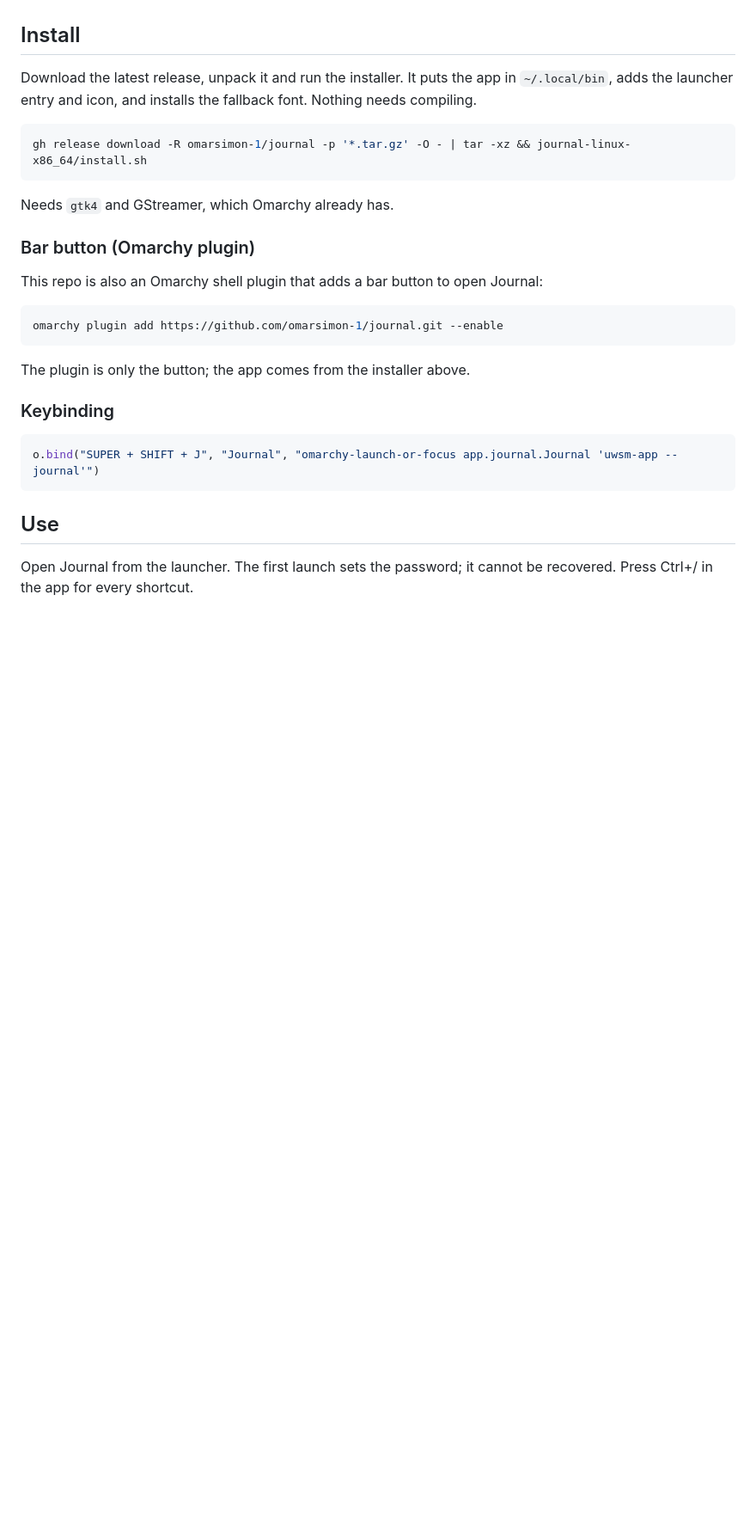
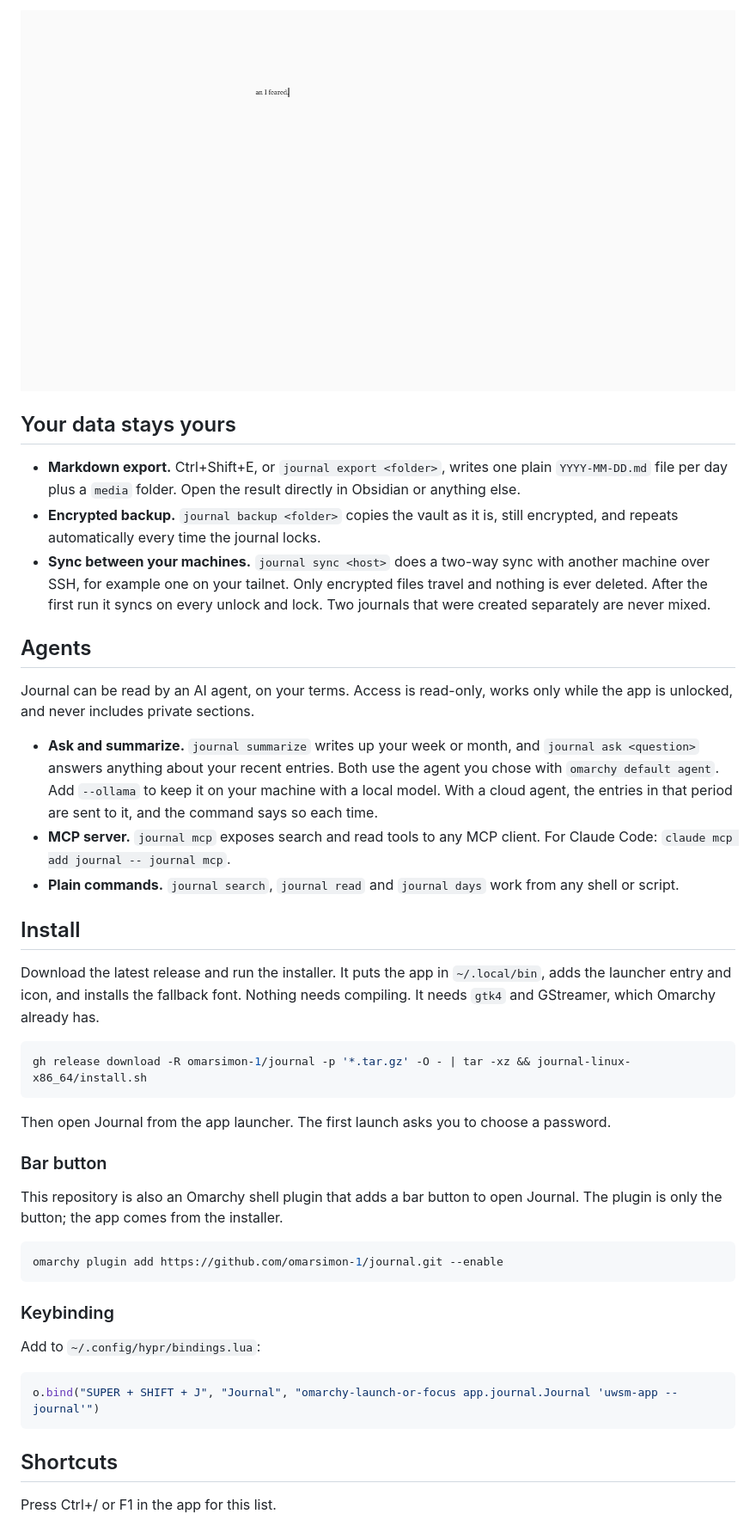
Before and after one commit to omarsimon-1/jot, a Markdown page: README.md, the part around one of its changes. Shown at 86% size. Rendered like a GitHub page; pictures changed too: assets/screenshots/privacy.png (added); blank space fills up the shorter version.

````diff
--- a/README.md
+++ b/README.md
@@ -5,34 +83,65 @@ encrypted on disk, exportable to markdown.
+![Privacy mode shows only the last few characters](assets/screenshots/privacy.png)
+
+## Your data stays yours
+
+- **Markdown export.** Ctrl+Shift+E, or `journal export <folder>`, writes one
+  plain `YYYY-MM-DD.md` file per day plus a `media` folder. Open the result
+  directly in Obsidian or anything else.
+- **Encrypted backup.** `journal backup <folder>` copies the vault as it is,
+  still encrypted, and repeats automatically every time the journal locks.
+- **Sync between your machines.** `journal sync <host>` does a two-way sync
+  with another machine over SSH, for example one on your tailnet. Only
+  encrypted files travel and nothing is ever deleted. After the first run it
+  syncs on every unlock and lock. Two journals that were created separately are
+  never mixed.
+
+## Agents
+
+Journal can be read by an AI agent, on your terms. Access is read-only, works
+only while the app is unlocked, and never includes private sections.
+
+- **Ask and summarize.** `journal summarize` writes up your week or month, and
+  `journal ask <question>` answers anything about your recent entries. Both use
+  the agent you chose with `omarchy default agent`. Add `--ollama` to keep it on
+  your machine with a local model. With a cloud agent, the entries in that
+  period are sent to it, and the command says so each time.
+- **MCP server.** `journal mcp` exposes search and read tools to any MCP
+  client. For Claude Code: `claude mcp add journal -- journal mcp`.
+- **Plain commands.** `journal search`, `journal read` and `journal days` work
+  from any shell or script.
 
 ## Install
 
-Download the latest release, unpack it and run the installer. It puts the app
-in `~/.local/bin`, adds the launcher entry and icon, and installs the fallback
-font. Nothing needs compiling.
+Download the latest release and run the installer. It puts the app in
+`~/.local/bin`, adds the launcher entry and icon, and installs the fallback
+font. Nothing needs compiling. It needs `gtk4` and GStreamer, which Omarchy
+already has.
 
 ```bash
 gh release download -R omarsimon-1/journal -p '*.tar.gz' -O - | tar -xz && journal-linux-x86_64/install.sh
 ```
 
-Needs `gtk4` and GStreamer, which Omarchy already has.
+Then open Journal from the app launcher. The first launch asks you to choose a
+password.
 
-### Bar button (Omarchy plugin)
+### Bar button
 
-This repo is also an Omarchy shell plugin that adds a bar button to open Journal:
+This repository is also an Omarchy shell plugin that adds a bar button to open
+Journal. The plugin is only the button; the app comes from the installer.
 
 ```bash
 omarchy plugin add https://github.com/omarsimon-1/journal.git --enable
 ```
 
-The plugin is only the button; the app comes from the installer above.
+### Keybinding
 
-### Keybinding
+Add to `~/.config/hypr/bindings.lua`:
 
 ```lua
 o.bind("SUPER + SHIFT + J", "Journal", "omarchy-launch-or-focus app.journal.Journal 'uwsm-app -- journal'")
 ```
 
-## Use
+## Shortcuts
 
-Open Journal from the launcher. The first launch sets the password; it cannot
-be recovered. Press Ctrl+/ in the app for every shortcut.
+Press Ctrl+/ or F1 in the app for this list.
 
````
Also changed, not shown: other parts of README.md (+121 -13 lines), assets/screenshots/calendar.png (added), assets/screenshots/day.png (added), assets/screenshots/writing.png (added), 8 other files.
